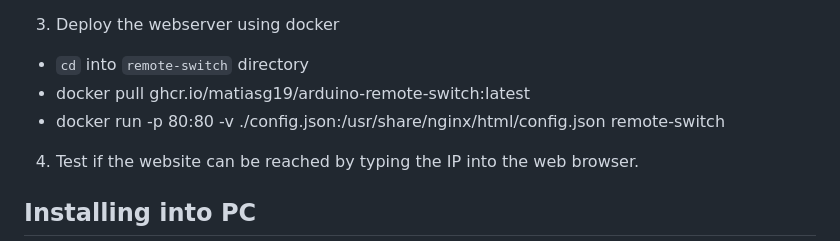
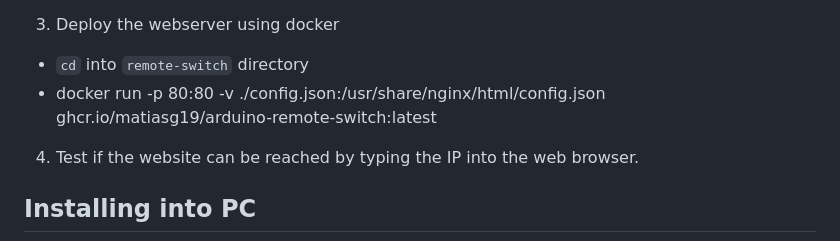
Before and after one commit to MatiasG19/arduino-remote-switch, a Markdown page: docs/BuildInstructions.md, the part around the change. Rendered like a GitHub page.

```diff
--- a/docs/BuildInstructions.md
+++ b/docs/BuildInstructions.md
@@ -63,8 +63,7 @@ Recommended way is to deploy the website on a dedicated webserver due to problem
 3. Deploy the webserver using docker
 
 - `cd` into `remote-switch` directory
-- docker pull ghcr.io/matiasg19/arduino-remote-switch:latest
-- docker run -p 80:80 -v ./config.json:/usr/share/nginx/html/config.json remote-switch
+- docker run -p 80:80 -v ./config.json:/usr/share/nginx/html/config.json ghcr.io/matiasg19/arduino-remote-switch:latest
 
 4. Test if the website can be reached by typing the IP into the web browser.
 
```
